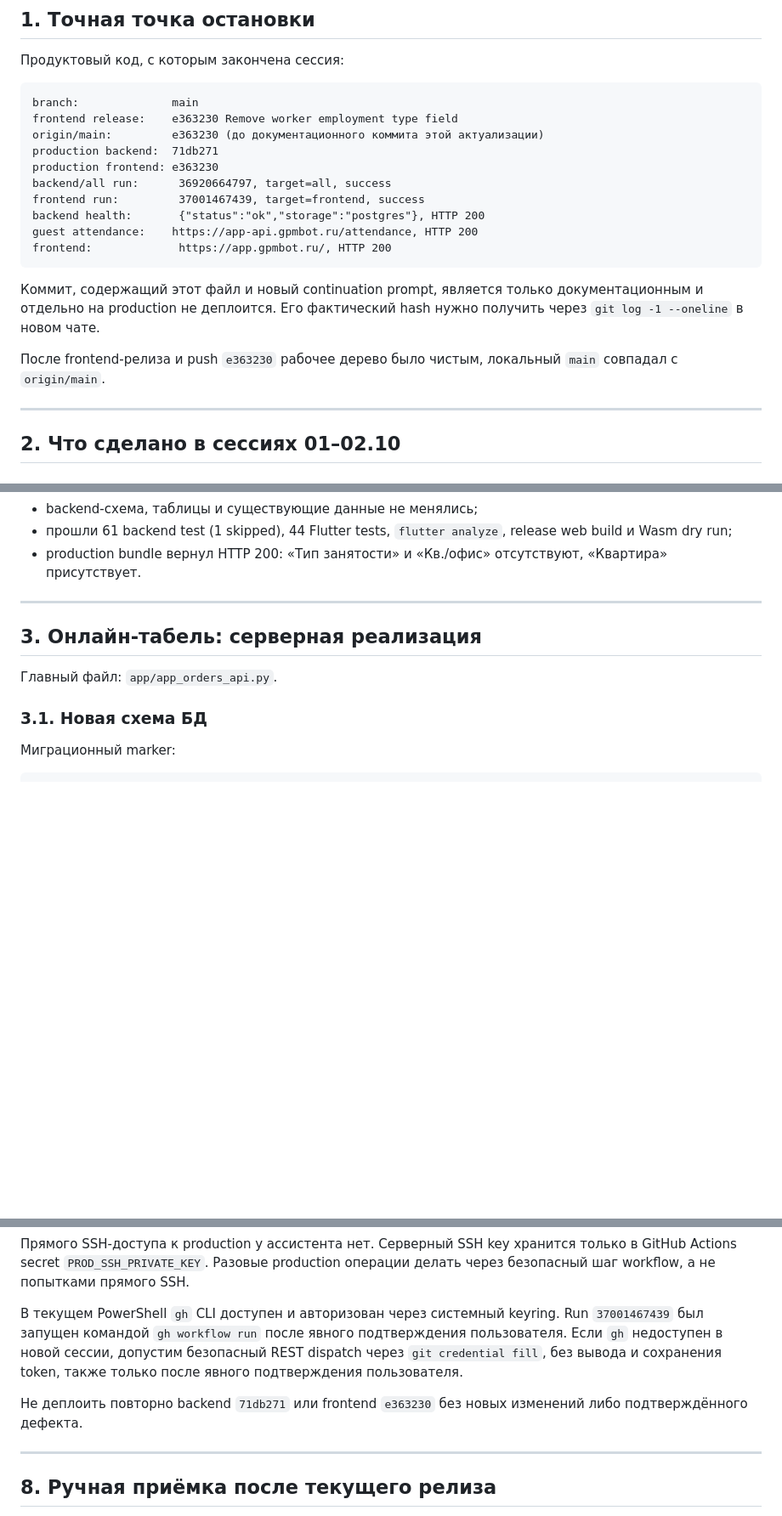
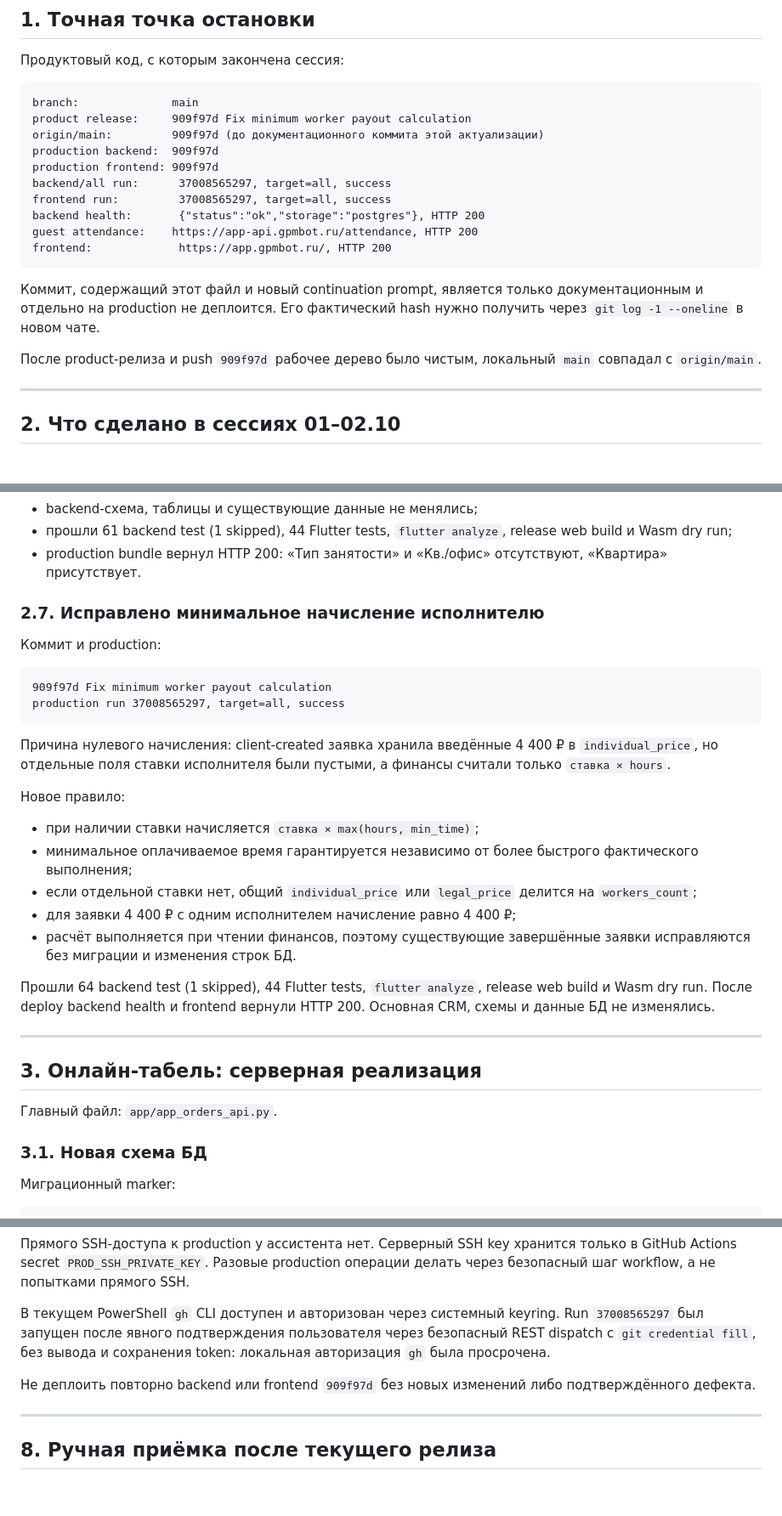
Before and after one commit to tonimasite-dotcom/gpm_platform, a Markdown page: PROJECT_HANDOFF_2026-10-01_QR_ATTENDANCE_PRODUCTION.md, 3 parts joined by grey strips. Shown at 85% size. GitHub-like rendering; blank space fills up the shorter version.

````diff
--- a/PROJECT_HANDOFF_2026-10-01_QR_ATTENDANCE_PRODUCTION.md
+++ b/PROJECT_HANDOFF_2026-10-01_QR_ATTENDANCE_PRODUCTION.md
@@ -21,12 +21,12 @@ CONTINUE_PROJECT_PROMPT_2026-10-01_QR_ATTENDANCE_PRODUCTION.md
 
 ```text
 branch:              main
-frontend release:    e363230 Remove worker employment type field
-origin/main:         e363230 (до документационного коммита этой актуализации)
-production backend:  71db271
-production frontend: e363230
-backend/all run:      36920664797, target=all, success
-frontend run:         37001467439, target=frontend, success
+product release:     909f97d Fix minimum worker payout calculation
+origin/main:         909f97d (до документационного коммита этой актуализации)
+production backend:  909f97d
+production frontend: 909f97d
+backend/all run:      37008565297, target=all, success
+frontend run:         37008565297, target=all, success
 backend health:       {"status":"ok","storage":"postgres"}, HTTP 200
 guest attendance:    https://app-api.gpmbot.ru/attendance, HTTP 200
 frontend:             https://app.gpmbot.ru/, HTTP 200
@@ -36,7 +36,7 @@ frontend:             https://app.gpmbot.ru/, HTTP 200
 документационным и отдельно на production не деплоится. Его фактический hash
 нужно получить через `git log -1 --oneline` в новом чате.
 
-После frontend-релиза и push `e363230` рабочее дерево было чистым, локальный
+После product-релиза и push `909f97d` рабочее дерево было чистым, локальный
 `main` совпадал с `origin/main`.
 
 ---
@@ -198,6 +198,34 @@ production run 37001467439, target=frontend, success
   release web build и Wasm dry run;
 - production bundle вернул HTTP 200: «Тип занятости» и «Кв./офис» отсутствуют,
   «Квартира» присутствует.
+
+### 2.7. Исправлено минимальное начисление исполнителю
+
+Коммит и production:
+
+```text
+909f97d Fix minimum worker payout calculation
+production run 37008565297, target=all, success
+```
+
+Причина нулевого начисления: client-created заявка хранила введённые 4 400 ₽
+в `individual_price`, но отдельные поля ставки исполнителя были пустыми, а
+финансы считали только `ставка × hours`.
+
+Новое правило:
+
+- при наличии ставки начисляется `ставка × max(hours, min_time)`;
+- минимальное оплачиваемое время гарантируется независимо от более быстрого
+  фактического выполнения;
+- если отдельной ставки нет, общий `individual_price` или `legal_price`
+  делится на `workers_count`;
+- для заявки 4 400 ₽ с одним исполнителем начисление равно 4 400 ₽;
+- расчёт выполняется при чтении финансов, поэтому существующие завершённые
+  заявки исправляются без миграции и изменения строк БД.
+
+Прошли 64 backend test (1 skipped), 44 Flutter tests, `flutter analyze`,
+release web build и Wasm dry run. После deploy backend health и frontend
+вернули HTTP 200. Основная CRM, схемы и данные БД не изменялись.
 
 ---
 
@@ -434,12 +462,11 @@ backend deploy.
 операции делать через безопасный шаг workflow, а не попытками прямого SSH.
 
 В текущем PowerShell `gh` CLI доступен и авторизован через системный keyring.
-Run `37001467439` был запущен командой `gh workflow run` после явного
-подтверждения пользователя. Если `gh` недоступен в новой сессии, допустим
-безопасный REST dispatch через `git credential fill`, без вывода и сохранения
-token, также только после явного подтверждения пользователя.
+Run `37008565297` был запущен после явного подтверждения пользователя через
+безопасный REST dispatch с `git credential fill`, без вывода и сохранения
+token: локальная авторизация `gh` была просрочена.
 
-Не деплоить повторно backend `71db271` или frontend `e363230` без новых
+Не деплоить повторно backend или frontend `909f97d` без новых
 изменений либо подтверждённого дефекта.
 
 ---
````
Also changed, not shown: other parts of PROJECT_HANDOFF_2026-10-01_QR_ATTENDANCE_PRODUCTION.md (+3 -3 lines), CONTINUE_PROJECT_PROMPT_2026-10-01_QR_ATTENDANCE_PRODUCTION.md (+12 -8 lines), README.md (+9 -1 lines).
